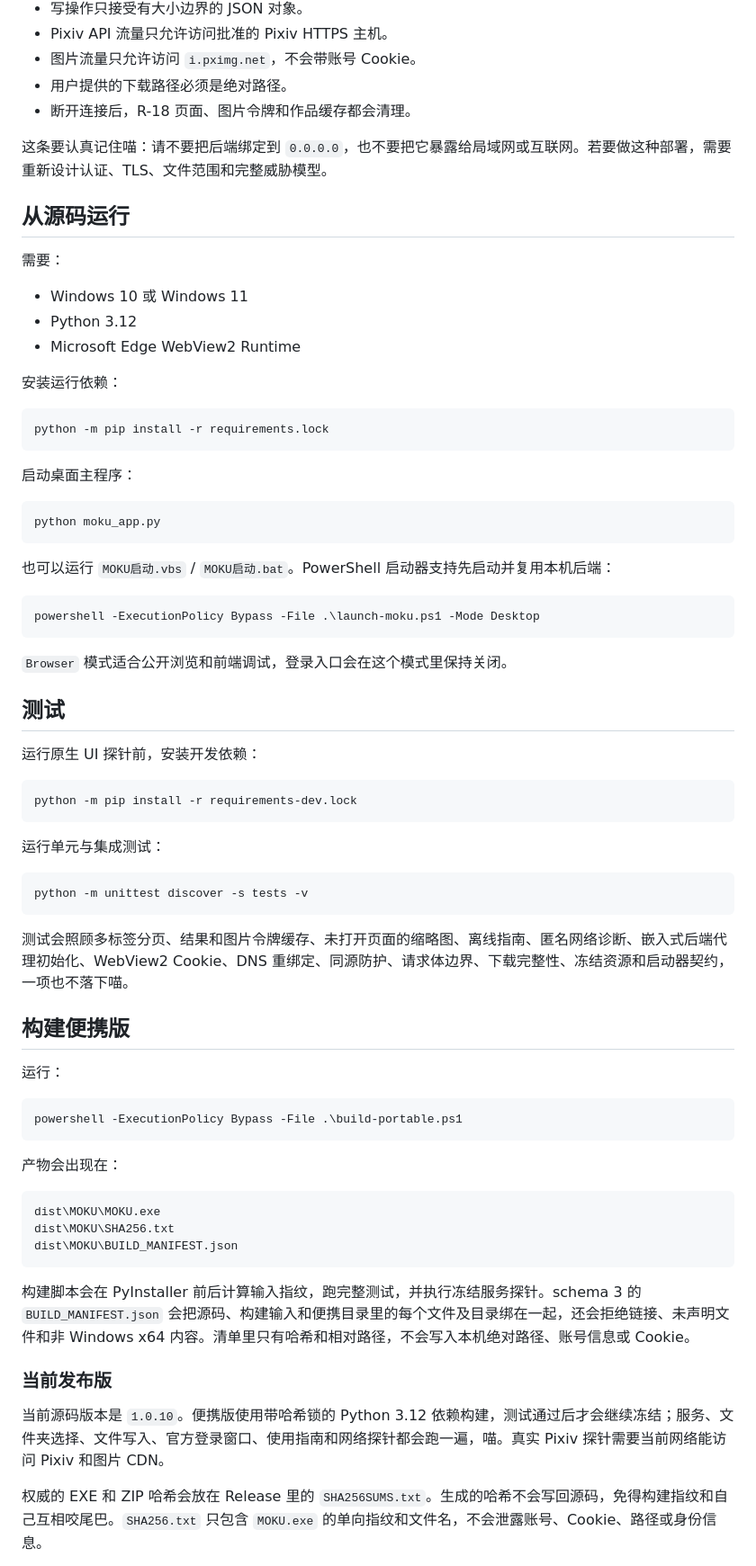
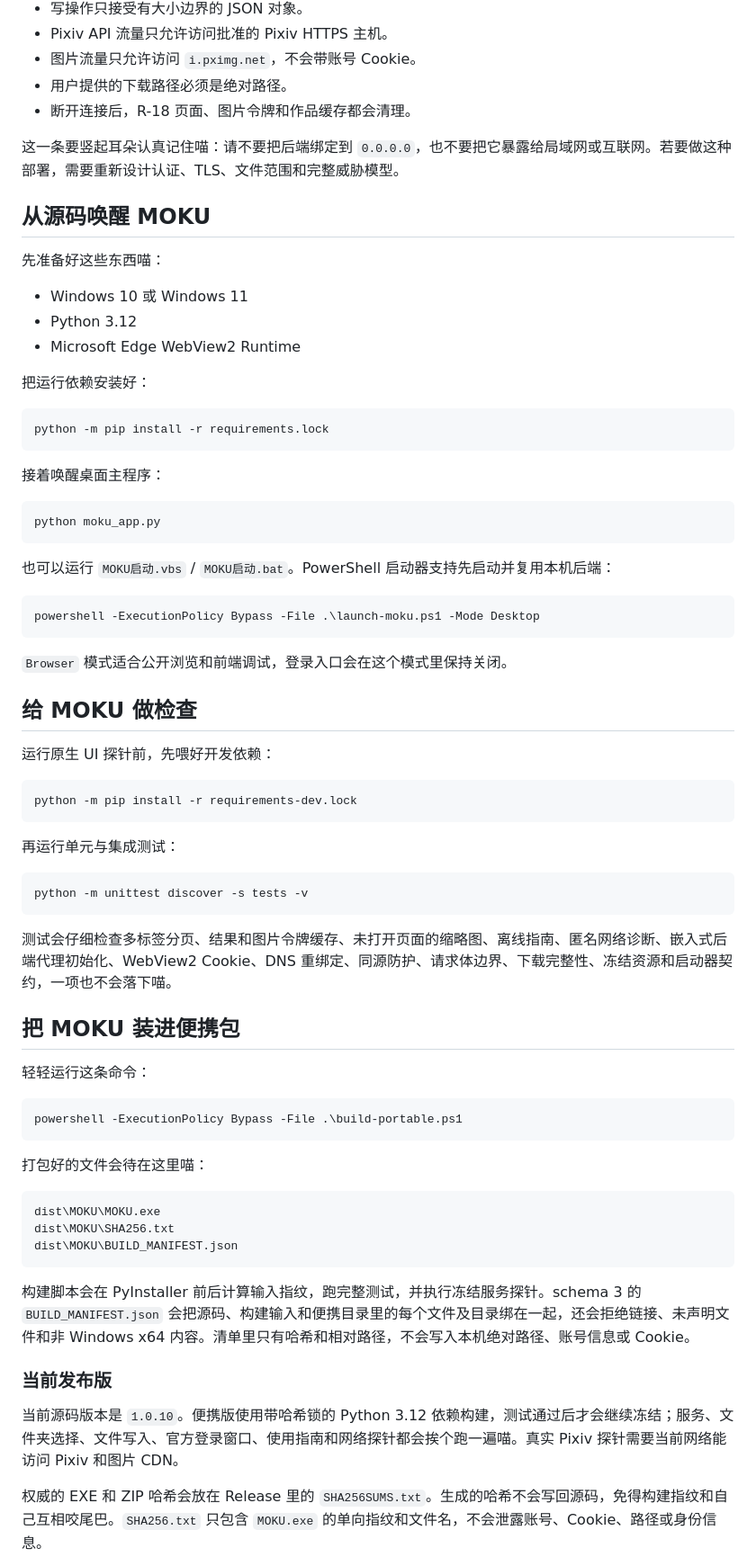
Before and after one commit to Xirti/Pixiv-Bulk-Image-Downloader, a Markdown page: README.md, the part around one of its changes. Shown at 90% size. GitHub-like rendering.

````diff
--- a/README.md
+++ b/README.md
@@ -73,23 +73,23 @@ MOKU 不记录 Cookie，也不会把 Pixiv 会话发给图片 CDN 或其他域
 - 用户提供的下载路径必须是绝对路径。
 - 断开连接后，R-18 页面、图片令牌和作品缓存都会清理。
 
-这条要认真记住喵：请不要把后端绑定到 `0.0.0.0`，也不要把它暴露给局域网或互联网。若要做这种部署，需要重新设计认证、TLS、文件范围和完整威胁模型。
+这一条要竖起耳朵认真记住喵：请不要把后端绑定到 `0.0.0.0`，也不要把它暴露给局域网或互联网。若要做这种部署，需要重新设计认证、TLS、文件范围和完整威胁模型。
 
-## 从源码运行
+## 从源码唤醒 MOKU
 
-需要：
+先准备好这些东西喵：
 
 - Windows 10 或 Windows 11
 - Python 3.12
 - Microsoft Edge WebView2 Runtime
 
-安装运行依赖：
+把运行依赖安装好：
 
 ```powershell
 python -m pip install -r requirements.lock
 ```
 
-启动桌面主程序：
+接着唤醒桌面主程序：
 
 ```powershell
 python moku_app.py
@@ -103,31 +103,31 @@ powershell -ExecutionPolicy Bypass -File .\launch-moku.ps1 -Mode Desktop
 
 `Browser` 模式适合公开浏览和前端调试，登录入口会在这个模式里保持关闭。
 
-## 测试
+## 给 MOKU 做检查
 
-运行原生 UI 探针前，安装开发依赖：
+运行原生 UI 探针前，先喂好开发依赖：
 
 ```powershell
 python -m pip install -r requirements-dev.lock
 ```
 
-运行单元与集成测试：
+再运行单元与集成测试：
 
 ```powershell
 python -m unittest discover -s tests -v
 ```
 
-测试会照顾多标签分页、结果和图片令牌缓存、未打开页面的缩略图、离线指南、匿名网络诊断、嵌入式后端代理初始化、WebView2 Cookie、DNS 重绑定、同源防护、请求体边界、下载完整性、冻结资源和启动器契约，一项也不落下喵。
+测试会仔细检查多标签分页、结果和图片令牌缓存、未打开页面的缩略图、离线指南、匿名网络诊断、嵌入式后端代理初始化、WebView2 Cookie、DNS 重绑定、同源防护、请求体边界、下载完整性、冻结资源和启动器契约，一项也不会落下喵。
 
-## 构建便携版
+## 把 MOKU 装进便携包
 
-运行：
+轻轻运行这条命令：
 
 ```powershell
 powershell -ExecutionPolicy Bypass -File .\build-portable.ps1
 ```
 
-产物会出现在：
+打包好的文件会待在这里喵：
 
 ```text
 dist\MOKU\MOKU.exe
@@ -139,7 +139,7 @@ dist\MOKU\BUILD_MANIFEST.json
 
 ### 当前发布版
 
-当前源码版本是 `1.0.10`。便携版使用带哈希锁的 Python 3.12 依赖构建，测试通过后才会继续冻结；服务、文件夹选择、文件写入、官方登录窗口、使用指南和网络探针都会跑一遍，喵。真实 Pixiv 探针需要当前网络能访问 Pixiv 和图片 CDN。
+当前源码版本是 `1.0.10`。便携版使用带哈希锁的 Python 3.12 依赖构建，测试通过后才会继续冻结；服务、文件夹选择、文件写入、官方登录窗口、使用指南和网络探针都会挨个跑一遍喵。真实 Pixiv 探针需要当前网络能访问 Pixiv 和图片 CDN。
 
 权威的 EXE 和 ZIP 哈希会放在 Release 里的 `SHA256SUMS.txt`。生成的哈希不会写回源码，免得构建指纹和自己互相咬尾巴。`SHA256.txt` 只包含 `MOKU.exe` 的单向指纹和文件名，不会泄露账号、Cookie、路径或身份信息。
 
````
Also changed, not shown: other parts of README.md (+20 -20 lines).
